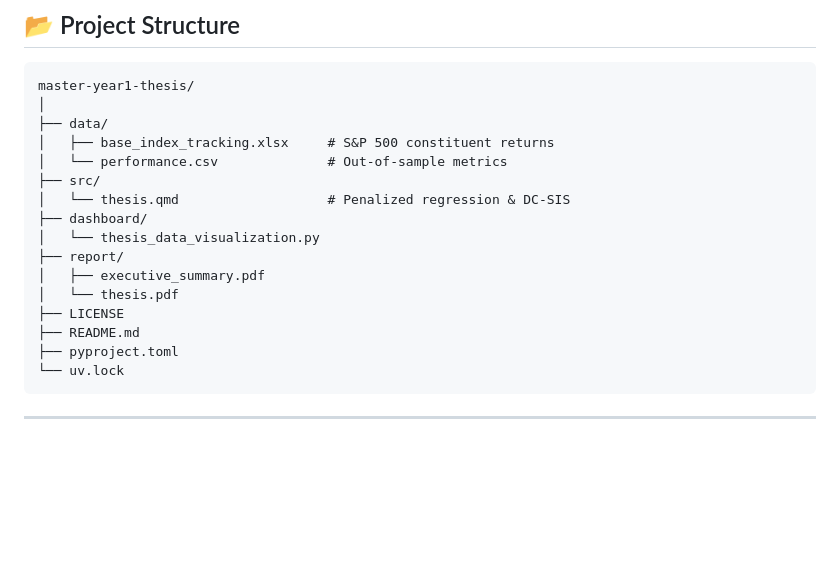
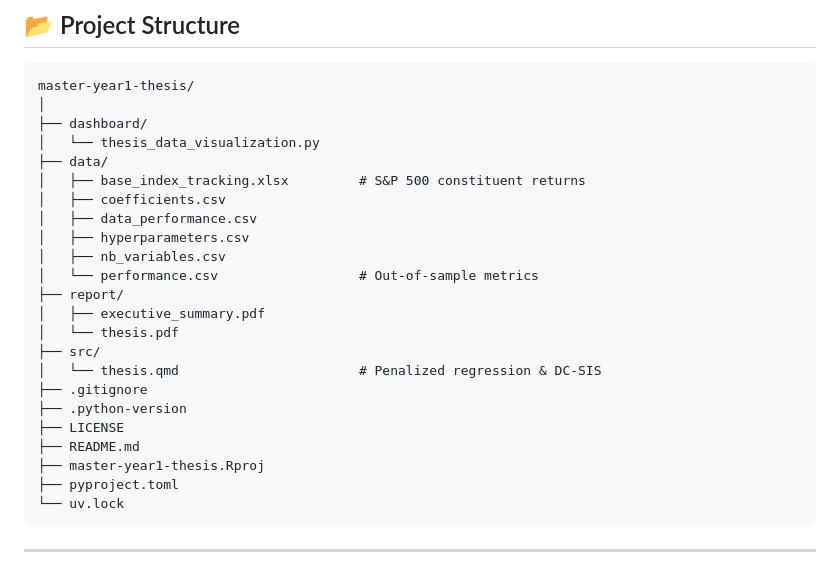
Before and after one commit to floriancrochet/master-year1-thesis, a Markdown page: README.md, the part around the change. GitHub-like rendering; blank space fills up the shorter version.

Commit message:
docs(readme): Align abstract project tree with standards

````diff
--- a/README.md
+++ b/README.md
@@ -88,18 +88,25 @@ coefficients <- model$model_coefs
 ```text
 master-year1-thesis/
 │
-├── data/
-│   ├── base_index_tracking.xlsx     # S&P 500 constituent returns
-│   └── performance.csv              # Out-of-sample metrics
-├── src/
-│   └── thesis.qmd                   # Penalized regression & DC-SIS
 ├── dashboard/
 │   └── thesis_data_visualization.py
+├── data/
+│   ├── base_index_tracking.xlsx         # S&P 500 constituent returns
+│   ├── coefficients.csv
+│   ├── data_performance.csv
+│   ├── hyperparameters.csv
+│   ├── nb_variables.csv
+│   └── performance.csv                  # Out-of-sample metrics
 ├── report/
 │   ├── executive_summary.pdf
 │   └── thesis.pdf
+├── src/
+│   └── thesis.qmd                       # Penalized regression & DC-SIS
+├── .gitignore
+├── .python-version
 ├── LICENSE
 ├── README.md
+├── master-year1-thesis.Rproj
 ├── pyproject.toml
 └── uv.lock
 ```
````
